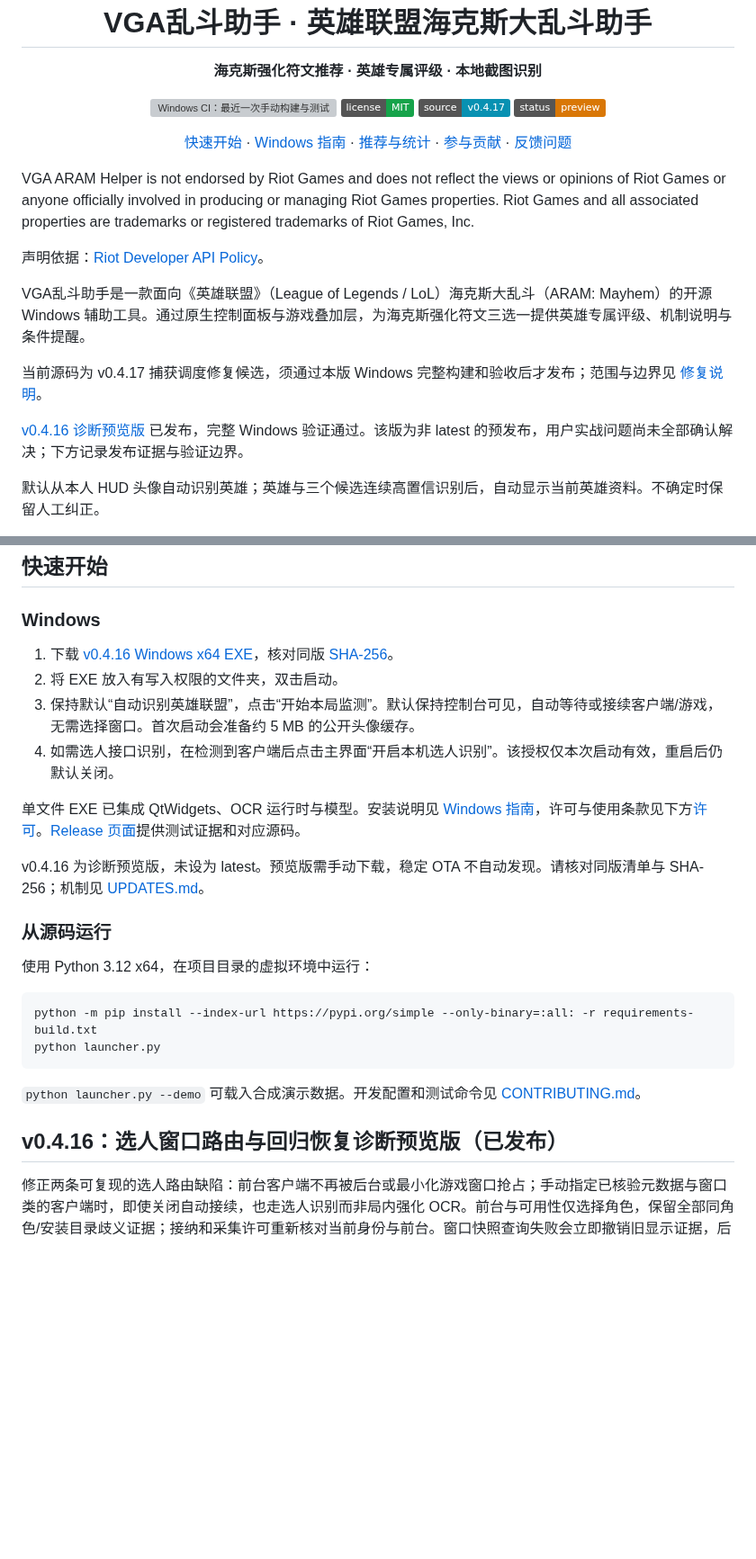
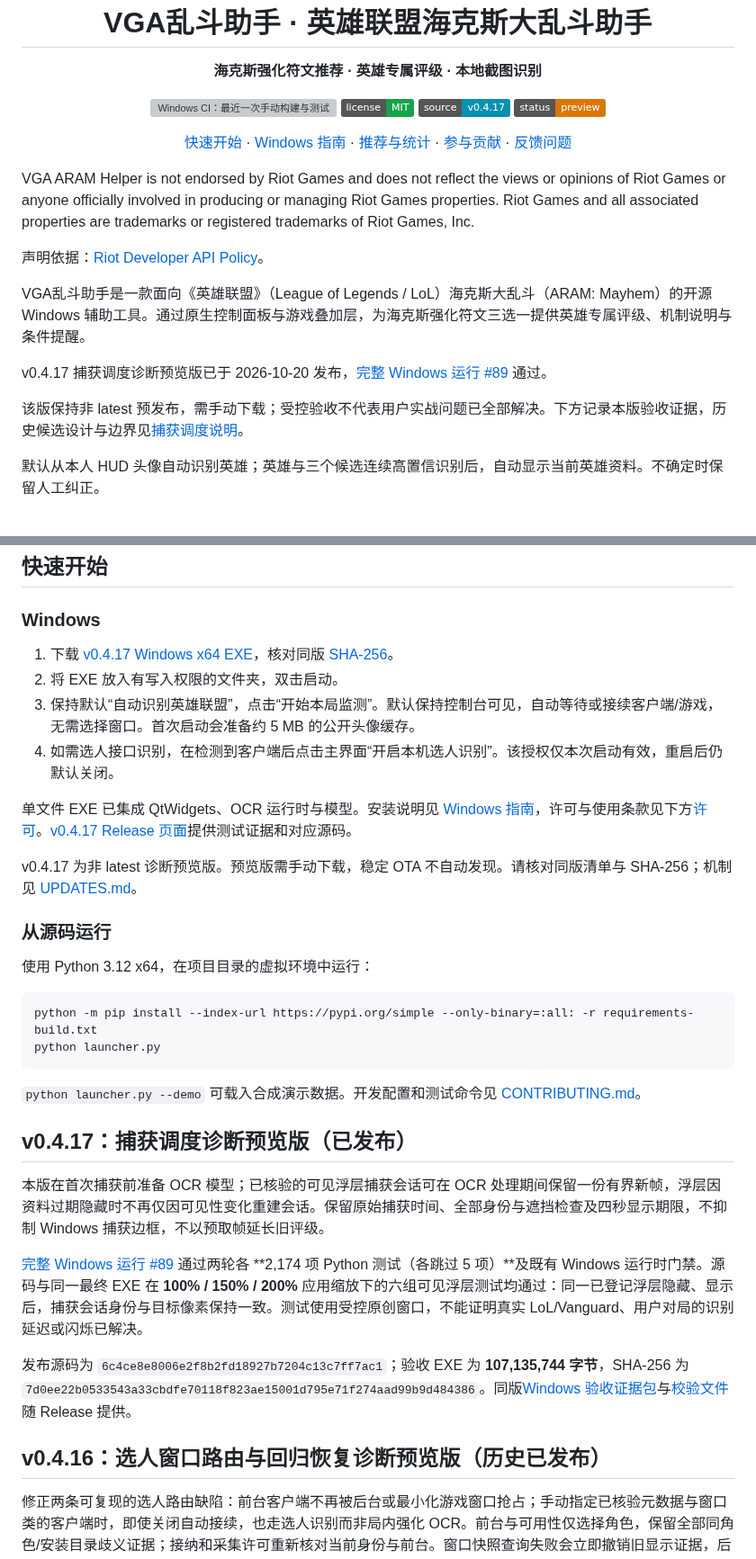
Before and after one commit to Junming-Liang/vga-aram-helper, a Markdown page: README.md, 2 parts joined by grey strips. Shown at 90% size. Rendered like a GitHub page; badges without logos; blank space fills up the shorter version; grey boxes are pictures that could not be loaded.

Commit message:
docs: link verified v0.4.17 preview downloads [skip ci]

```diff
--- a/README.md
+++ b/README.md
@@ -26,9 +26,9 @@ VGA ARAM Helper is not endorsed by Riot Games and does not reflect the views or
 
 VGA乱斗助手是一款面向《英雄联盟》（League of Legends / LoL）海克斯大乱斗（ARAM: Mayhem）的开源 Windows 辅助工具。通过原生控制面板与游戏叠加层，为海克斯强化符文三选一提供英雄专属评级、机制说明与条件提醒。
 
-当前源码为 v0.4.17 捕获调度修复候选，须通过本版 Windows 完整构建和验收后才发布；范围与边界见 [修复说明](CAPTURE_PIPELINE_CANDIDATE.md)。
+v0.4.17 捕获调度诊断预览版已于 2026-10-20 发布，[完整 Windows 运行 #89](https://github.com/Junming-Liang/vga-aram-helper/actions/runs/39367919853) 通过。
 
-[v0.4.16 诊断预览版](https://github.com/Junming-Liang/vga-aram-helper/releases/tag/v0.4.16) 已发布，完整 Windows 验证通过。该版为非 latest 的预发布，用户实战问题尚未全部确认解决；下方记录发布证据与验证边界。
+该版保持非 latest 预发布，需手动下载；受控验收不代表用户实战问题已全部解决。下方记录本版验收证据，历史候选设计与边界见[捕获调度说明](CAPTURE_PIPELINE_CANDIDATE.md)。
 
 默认从本人 HUD 头像自动识别英雄；英雄与三个候选连续高置信识别后，自动显示当前英雄资料。不确定时保留人工纠正。
 
@@ -47,14 +47,14 @@ VGA乱斗助手是一款面向《英雄联盟》（League of Legends / LoL）海
 
 ### Windows
 
-1. 下载 [v0.4.16 Windows x64 EXE](https://github.com/Junming-Liang/vga-aram-helper/releases/download/v0.4.16/vga-aram-helper-0.4.16-windows-x64.exe)，核对同版 [SHA-256](https://github.com/Junming-Liang/vga-aram-helper/releases/download/v0.4.16/SHA256SUMS.txt)。
+1. 下载 [v0.4.17 Windows x64 EXE](https://github.com/Junming-Liang/vga-aram-helper/releases/download/v0.4.17/vga-aram-helper-0.4.17-windows-x64.exe)，核对同版 [SHA-256](https://github.com/Junming-Liang/vga-aram-helper/releases/download/v0.4.17/SHA256SUMS.txt)。
 2. 将 EXE 放入有写入权限的文件夹，双击启动。
 3. 保持默认“自动识别英雄联盟”，点击“开始本局监测”。默认保持控制台可见，自动等待或接续客户端/游戏，无需选择窗口。首次启动会准备约 5 MB 的公开头像缓存。
 4. 如需选人接口识别，在检测到客户端后点击主界面“开启本机选人识别”。该授权仅本次启动有效，重启后仍默认关闭。
 
-单文件 EXE 已集成 QtWidgets、OCR 运行时与模型。安装说明见 [Windows 指南](WINDOWS_EXECUTABLE.md)，许可与使用条款见下方[许可](#许可)。[Release 页面](https://github.com/Junming-Liang/vga-aram-helper/releases/tag/v0.4.16)提供测试证据和对应源码。
+单文件 EXE 已集成 QtWidgets、OCR 运行时与模型。安装说明见 [Windows 指南](WINDOWS_EXECUTABLE.md)，许可与使用条款见下方[许可](#许可)。[v0.4.17 Release 页面](https://github.com/Junming-Liang/vga-aram-helper/releases/tag/v0.4.17)提供测试证据和对应源码。
 
-v0.4.16 为诊断预览版，未设为 latest。预览版需手动下载，稳定 OTA 不自动发现。请核对同版清单与 SHA-256；机制见 [UPDATES.md](UPDATES.md)。
+v0.4.17 为非 latest 诊断预览版。预览版需手动下载，稳定 OTA 不自动发现。请核对同版清单与 SHA-256；机制见 [UPDATES.md](UPDATES.md)。
 
 ### 从源码运行
 
@@ -67,7 +67,15 @@ python launcher.py
 
 `python launcher.py --demo` 可载入合成演示数据。开发配置和测试命令见 [CONTRIBUTING.md](CONTRIBUTING.md)。
 
-## v0.4.16：选人窗口路由与回归恢复诊断预览版（已发布）
+## v0.4.17：捕获调度诊断预览版（已发布）
+
+本版在首次捕获前准备 OCR 模型；已核验的可见浮层捕获会话可在 OCR 处理期间保留一份有界新帧，浮层因资料过期隐藏时不再仅因可见性变化重建会话。保留原始捕获时间、全部身份与遮挡检查及四秒显示期限，不抑制 Windows 捕获边框，不以预取帧延长旧评级。
+
+[完整 Windows 运行 #89](https://github.com/Junming-Liang/vga-aram-helper/actions/runs/39367919853) 通过两轮各 **2,174 项 Python 测试（各跳过 5 项）**及既有 Windows 运行时门禁。源码与同一最终 EXE 在 **100% / 150% / 200%** 应用缩放下的六组可见浮层测试均通过：同一已登记浮层隐藏、显示后，捕获会话身份与目标像素保持一致。测试使用受控原创窗口，不能证明真实 LoL/Vanguard、用户对局的识别延迟或闪烁已解决。
+
+发布源码为 `6c4ce8e8006e2f8b2fd18927b7204c13c7ff7ac1`；验收 EXE 为 **107,135,744 字节**，SHA-256 为 `7d0ee22b0533543a33cbdfe70118f823ae15001d795e71f274aad99b9d484386`。同版[Windows 验收证据包](https://github.com/Junming-Liang/vga-aram-helper/releases/download/v0.4.17/windows-test-evidence-0.4.17.zip)与[校验文件](https://github.com/Junming-Liang/vga-aram-helper/releases/download/v0.4.17/SHA256SUMS.txt)随 Release 提供。
+
+## v0.4.16：选人窗口路由与回归恢复诊断预览版（历史已发布）
 
 修正两条可复现的选人路由缺陷：前台客户端不再被后台或最小化游戏窗口抢占；手动指定已核验元数据与窗口类的客户端时，即使关闭自动接续，也走选人识别而非局内强化 OCR。前台与可用性仅选择角色，保留全部同角色/安装目录歧义证据；接纳和采集许可重新核对当前身份与前台。窗口快照查询失败会立即撤销旧显示证据，后续有效查询可安全恢复。详见[窗口路由调查与边界](WINDOW_ROUTING_RECOVERY.md)。未扩大窗口标题匹配、窗口类或 LCU 授权。
 
```
Also changed, not shown: other parts of README.md (+3 -3 lines).
